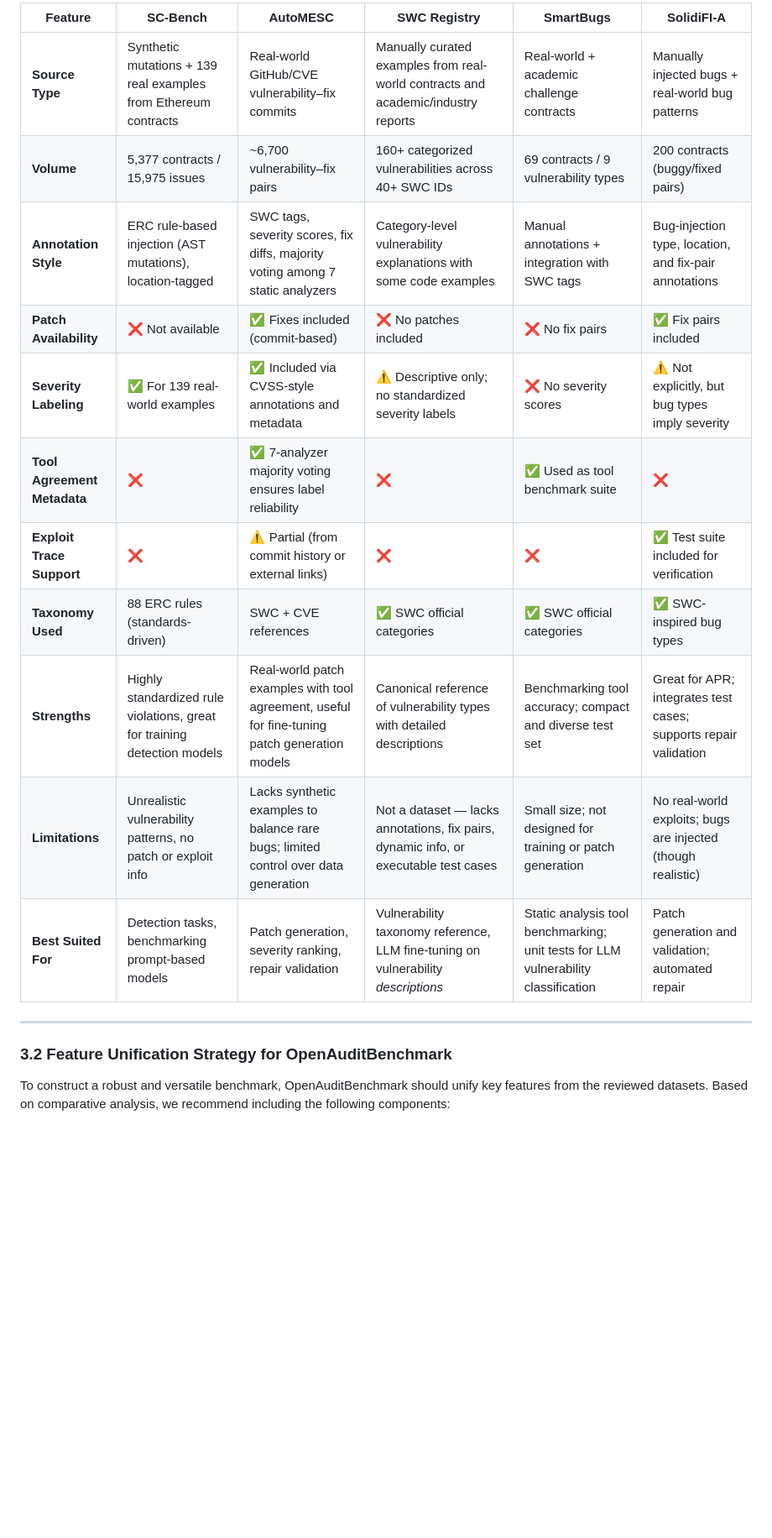
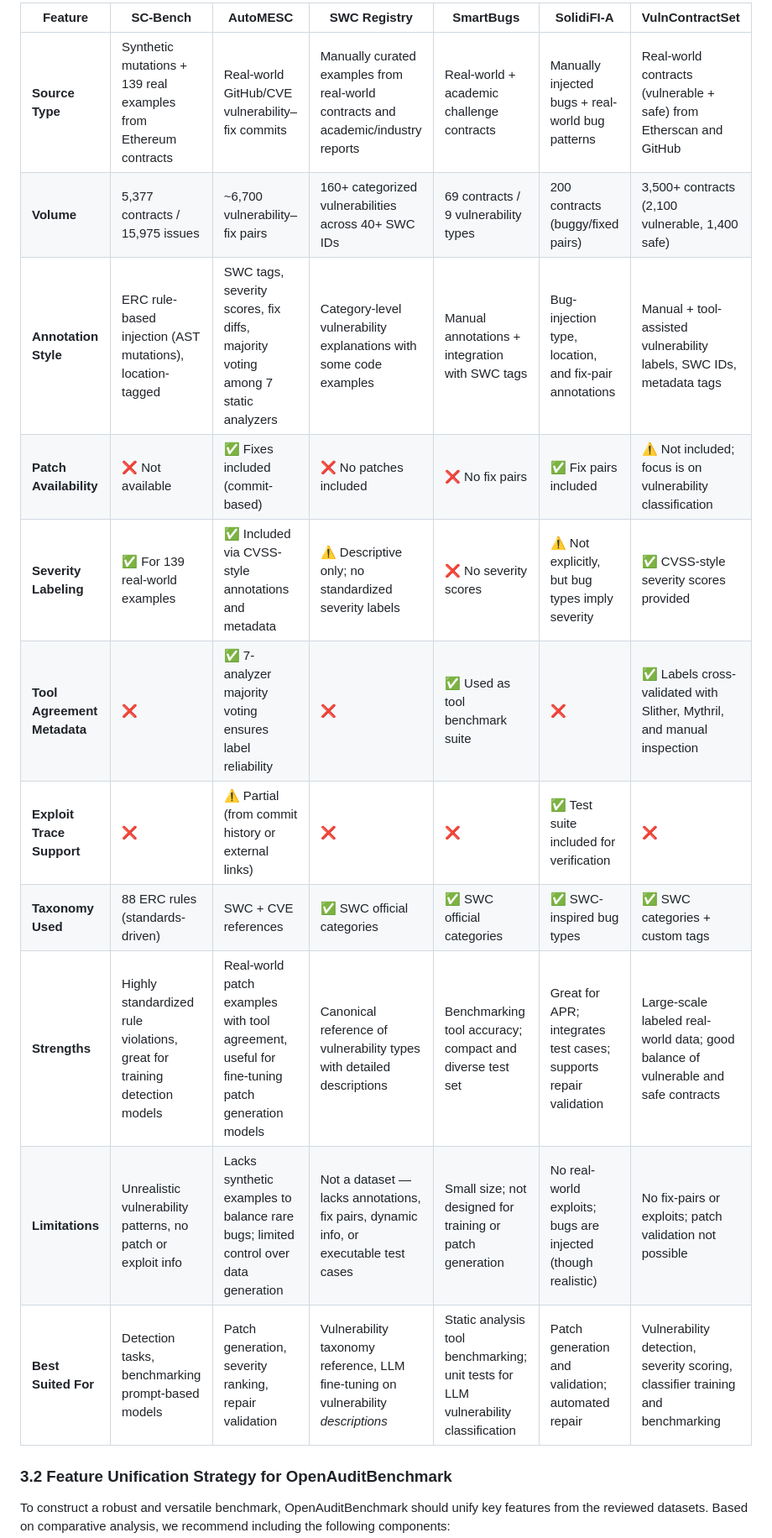
Before and after one commit to OpenAuditLabs/datasets, a Markdown page: publications/research_proposal/research_proposal.md, the part around the change printed below. Shown: that part at 84% size. GitHub-like rendering; blank space fills up the shorter version.

Commit message:
Added VulnContractSet dataset and comparison added. (#18)

```diff
--- a/publications/research_proposal/research_proposal.md
+++ b/publications/research_proposal/research_proposal.md
@@ -114,19 +114,17 @@ This dataset is highly relevant for patch generation and validation tasks, espec
 
-| Feature                     | **SC-Bench**                                                                                                     | **AutoMESC**                                                                                                         | **SWC Registry**                                                                                                         | **SmartBugs**                                                                                                               | **SolidiFI-A**                                                                                                              |
-|----------------------------|------------------------------------------------------------------------------------------------------------------|----------------------------------------------------------------------------------------------------------------------|--------------------------------------------------------------------------------------------------------------------------|-----------------------------------------------------------------------------------------------------------------------------|------------------------------------------------------------------------------------------------------------------------------|
-| **Source Type**            | Synthetic mutations + 139 real examples from Ethereum contracts                                                  | Real-world GitHub/CVE vulnerability–fix commits                                                                      | Manually curated examples from real-world contracts and academic/industry reports                                        | Real-world + academic challenge contracts                                                                                    | Manually injected bugs + real-world bug patterns                                                                             |
-| **Volume**                 | 5,377 contracts / 15,975 issues                                                                                   | ~6,700 vulnerability–fix pairs                                                                                       | 160+ categorized vulnerabilities across 40+ SWC IDs                                                                      | 69 contracts / 9 vulnerability types                                                                                         | 200 contracts (buggy/fixed pairs)                                                                                            |
-| **Annotation Style**       | ERC rule-based injection (AST mutations), location-tagged                                                        | SWC tags, severity scores, fix diffs, majority voting among 7 static analyzers                                       | Category-level vulnerability explanations with some code examples                                                        | Manual annotations + integration with SWC tags                                                                               | Bug-injection type, location, and fix-pair annotations                                                                        |
-| **Patch Availability**     | ❌ Not available                                                                                                  | ✅ Fixes included (commit-based)                                                                                      | ❌ No patches included                                                                                                    | ❌ No fix pairs                                                                                                               | ✅ Fix pairs included                                                                                                        |
-| **Severity Labeling**      | ✅ For 139 real-world examples                                                                                    | ✅ Included via CVSS-style annotations and metadata                                                                   | ⚠️ Descriptive only; no standardized severity labels                                                                     | ❌ No severity scores                                                                                                         | ⚠️ Not explicitly, but bug types imply severity                                                                              |
-| **Tool Agreement Metadata**| ❌                                                                                                                | ✅ 7-analyzer majority voting ensures label reliability                                                               | ❌                                                                                                                        | ✅ Used as tool benchmark suite                                                                                               | ❌                                                                                                                            |
-| **Exploit Trace Support**  | ❌                                                                                                                | ⚠️ Partial (from commit history or external links)                                                                   | ❌                                                                                                                        | ❌                                                                                                                            | ✅ Test suite included for verification                                                                                      |
-| **Taxonomy Used**          | 88 ERC rules (standards-driven)                                                                                  | SWC + CVE references                                                                                                  | ✅ SWC official categories                                                                                                | ✅ SWC official categories                                                                                                    | ✅ SWC-inspired bug types                                                                                                     |
-| **Strengths**              | Highly standardized rule violations, great for training detection models                                         | Real-world patch examples with tool agreement, useful for fine-tuning patch generation models                         | Canonical reference of vulnerability types with detailed descriptions                                                    | Benchmarking tool accuracy; compact and diverse test set                                                                     | Great for APR; integrates test cases; supports repair validation                                                             |
-| **Limitations**            | Unrealistic vulnerability patterns, no patch or exploit info                                                     | Lacks synthetic examples to balance rare bugs; limited control over data generation                                   | Not a dataset — lacks annotations, fix pairs, dynamic info, or executable test cases                                     | Small size; not designed for training or patch generation                                                                    | No real-world exploits; bugs are injected (though realistic)                                                                 |
-| **Best Suited For**        | Detection tasks, benchmarking prompt-based models                                                                | Patch generation, severity ranking, repair validation                                                                 | Vulnerability taxonomy reference, LLM fine-tuning on vulnerability *descriptions*                                        | Static analysis tool benchmarking; unit tests for LLM vulnerability classification                                           | Patch generation and validation; automated repair                                                                            |
-
----
+| Feature                     | **SC-Bench**                                                                                                     | **AutoMESC**                                                                                                         | **SWC Registry**                                                                                                         | **SmartBugs**                                                                                                               | **SolidiFI-A**                                                                                                              | **VulnContractSet**                                                                                                        |
+|----------------------------|------------------------------------------------------------------------------------------------------------------|----------------------------------------------------------------------------------------------------------------------|--------------------------------------------------------------------------------------------------------------------------|-----------------------------------------------------------------------------------------------------------------------------|------------------------------------------------------------------------------------------------------------------------------|-----------------------------------------------------------------------------------------------------------------------------|
+| **Source Type**            | Synthetic mutations + 139 real examples from Ethereum contracts                                                  | Real-world GitHub/CVE vulnerability–fix commits                                                                      | Manually curated examples from real-world contracts and academic/industry reports                                        | Real-world + academic challenge contracts                                                                                    | Manually injected bugs + real-world bug patterns                                                                             | Real-world contracts (vulnerable + safe) from Etherscan and GitHub                                                         |
+| **Volume**                 | 5,377 contracts / 15,975 issues                                                                                   | ~6,700 vulnerability–fix pairs                                                                                       | 160+ categorized vulnerabilities across 40+ SWC IDs                                                                      | 69 contracts / 9 vulnerability types                                                                                         | 200 contracts (buggy/fixed pairs)                                                                                            | 3,500+ contracts (2,100 vulnerable, 1,400 safe)                                                                              |
+| **Annotation Style**       | ERC rule-based injection (AST mutations), location-tagged                                                        | SWC tags, severity scores, fix diffs, majority voting among 7 static analyzers                                       | Category-level vulnerability explanations with some code examples                                                        | Manual annotations + integration with SWC tags                                                                               | Bug-injection type, location, and fix-pair annotations                                                                        | Manual + tool-assisted vulnerability labels, SWC IDs, metadata tags                                                         |
+| **Patch Availability**     | ❌ Not available                                                                                                  | ✅ Fixes included (commit-based)                                                                                      | ❌ No patches included                                                                                                    | ❌ No fix pairs                                                                                                               | ✅ Fix pairs included                                                                                                        | ⚠️ Not included; focus is on vulnerability classification                                                                   |
+| **Severity Labeling**      | ✅ For 139 real-world examples                                                                                    | ✅ Included via CVSS-style annotations and metadata                                                                   | ⚠️ Descriptive only; no standardized severity labels                                                                     | ❌ No severity scores                                                                                                         | ⚠️ Not explicitly, but bug types imply severity                                                                              | ✅ CVSS-style severity scores provided                                                                                      |
+| **Tool Agreement Metadata**| ❌                                                                                                                | ✅ 7-analyzer majority voting ensures label reliability                                                               | ❌                                                                                                                        | ✅ Used as tool benchmark suite                                                                                               | ❌                                                                                                                            | ✅ Labels cross-validated with Slither, Mythril, and manual inspection                                                       |
+| **Exploit Trace Support**  | ❌                                                                                                                | ⚠️ Partial (from commit history or external links)                                                                   | ❌                                                                                                                        | ❌                                                                                                                            | ✅ Test suite included for verification                                                                                      | ❌                                                                                                                            |
+| **Taxonomy Used**          | 88 ERC rules (standards-driven)                                                                                  | SWC + CVE references                                                                                                  | ✅ SWC official categories                                                                                                | ✅ SWC official categories                                                                                                    | ✅ SWC-inspired bug types                                                                                                     | ✅ SWC categories + custom tags                                                                                              |
+| **Strengths**              | Highly standardized rule violations, great for training detection models                                         | Real-world patch examples with tool agreement, useful for fine-tuning patch generation models                         | Canonical reference of vulnerability types with detailed descriptions                                                    | Benchmarking tool accuracy; compact and diverse test set                                                                     | Great for APR; integrates test cases; supports repair validation                                                             | Large-scale labeled real-world data; good balance of vulnerable and safe contracts                                           |
+| **Limitations**            | Unrealistic vulnerability patterns, no patch or exploit info                                                     | Lacks synthetic examples to balance rare bugs; limited control over data generation                                   | Not a dataset — lacks annotations, fix pairs, dynamic info, or executable test cases                                     | Small size; not designed for training or patch generation                                                                    | No real-world exploits; bugs are injected (though realistic)                                                                 | No fix-pairs or exploits; patch validation not possible                                                                      |
+| **Best Suited For**        | Detection tasks, benchmarking prompt-based models                                                                | Patch generation, severity ranking, repair validation                                                                 | Vulnerability taxonomy reference, LLM fine-tuning on vulnerability *descriptions*                                        | Static analysis tool benchmarking; unit tests for LLM vulnerability classification                                           | Patch generation and validation; automated repair                                                                            | Vulnerability detection, severity scoring, classifier training and benchmarking
 
 ### 3.2 Feature Unification Strategy for OpenAuditBenchmark
 
```
Also changed, not shown: other parts of publications/research_proposal/research_proposal.md (+4 -2 lines).
